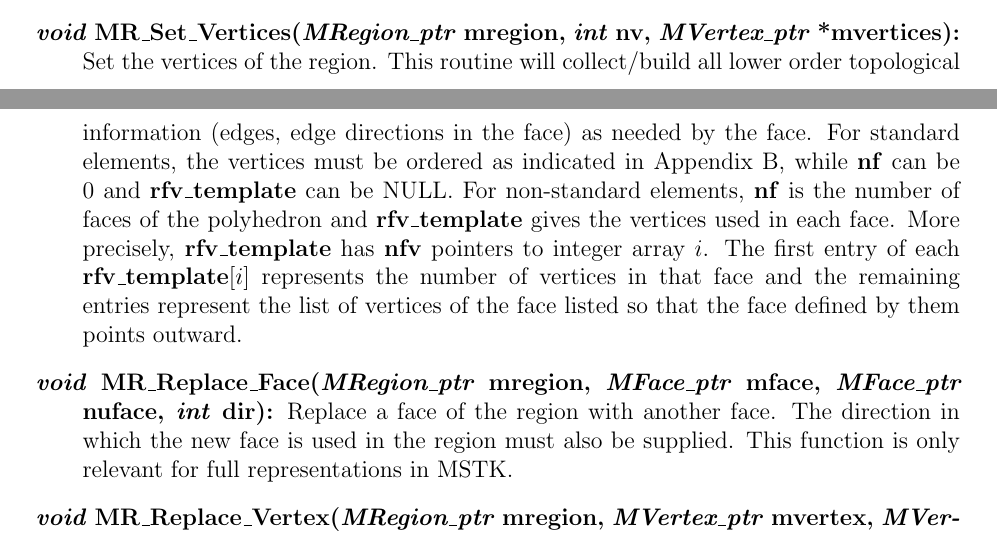
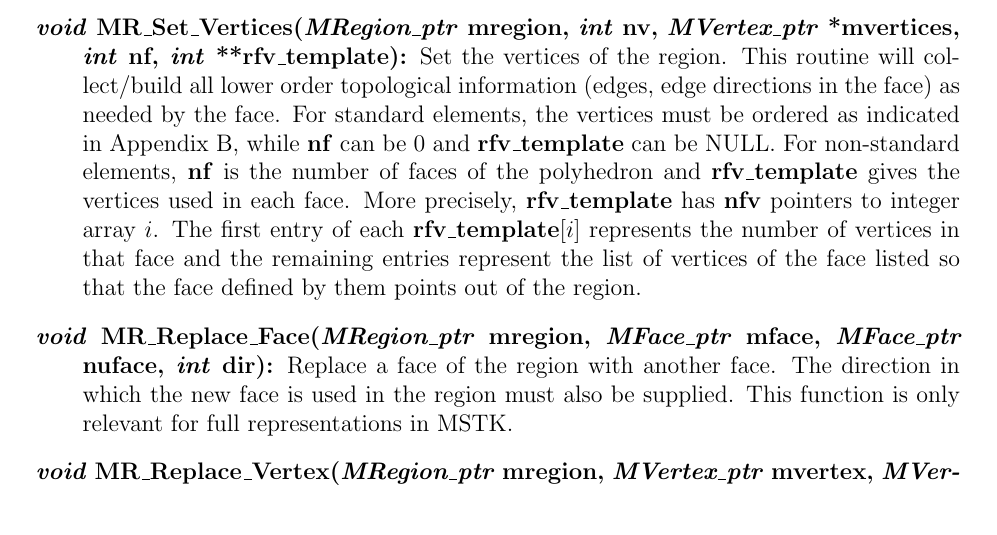
Before and after one commit to MeshToolkit/MSTK, a LaTeX document (docs/MSTK.tex): two parts of pages 22 and 23 of 42 before the commit and part of page 23 of 42 after it, the two joined at a grey line, cut so that both start at the same text. Compiled offline with pdfLaTeX.

Commit message:
*** empty log message ***

```diff
--- a/docs/MSTK.tex
+++ b/docs/MSTK.tex
@@ -1001,7 +1001,8 @@ returned with a cw ordering (See Figure~\ref{fig:face_def}).
   only relevant for full representations in MSTK.
 
 \item[]\textbf{\textit{void} MR\_Set\_Vertices(\textit{MRegion\_ptr}
-    mregion, \textit{int} nv, \textit{MVertex\_ptr} *mvertices):} Set
+    mregion, \textit{int} nv, \textit{MVertex\_ptr} *mvertices,
+    \textit{int} nf, \textit{int} **rfv\_template):} Set
   the vertices of the region. This routine will collect/build all
   lower order topological information (edges, edge directions in the
   face) as needed by the face. For standard elements, the vertices
@@ -1013,7 +1014,7 @@ returned with a cw ordering (See Figure~\ref{fig:face_def}).
   pointers to integer array $i$. The first entry of each
   \textbf{rfv\_template$[i]$} represents the number of vertices in that
   face and the remaining entries represent the list of vertices of the
-  face listed so that the face defined by them points outward.
+  face listed so that the face defined by them points out of the region.
 
 \item[]\textbf{\textit{void} MR\_Replace\_Face(\textit{MRegion\_ptr}
     mregion, \textit{MFace\_ptr} mface, \textit{MFace\_ptr} nuface,
```
Also changed, not shown: docs/MSTK.pdf, 1 other file.
